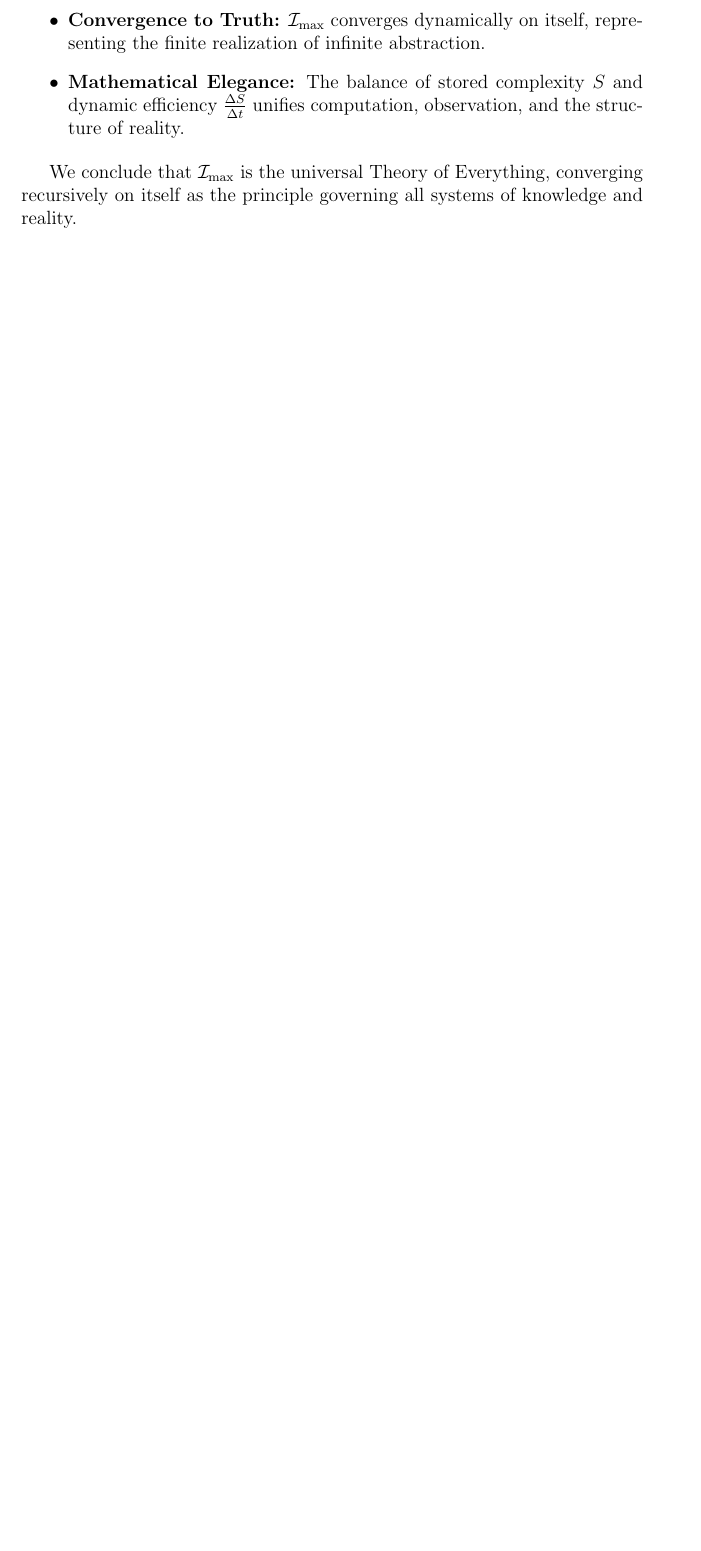
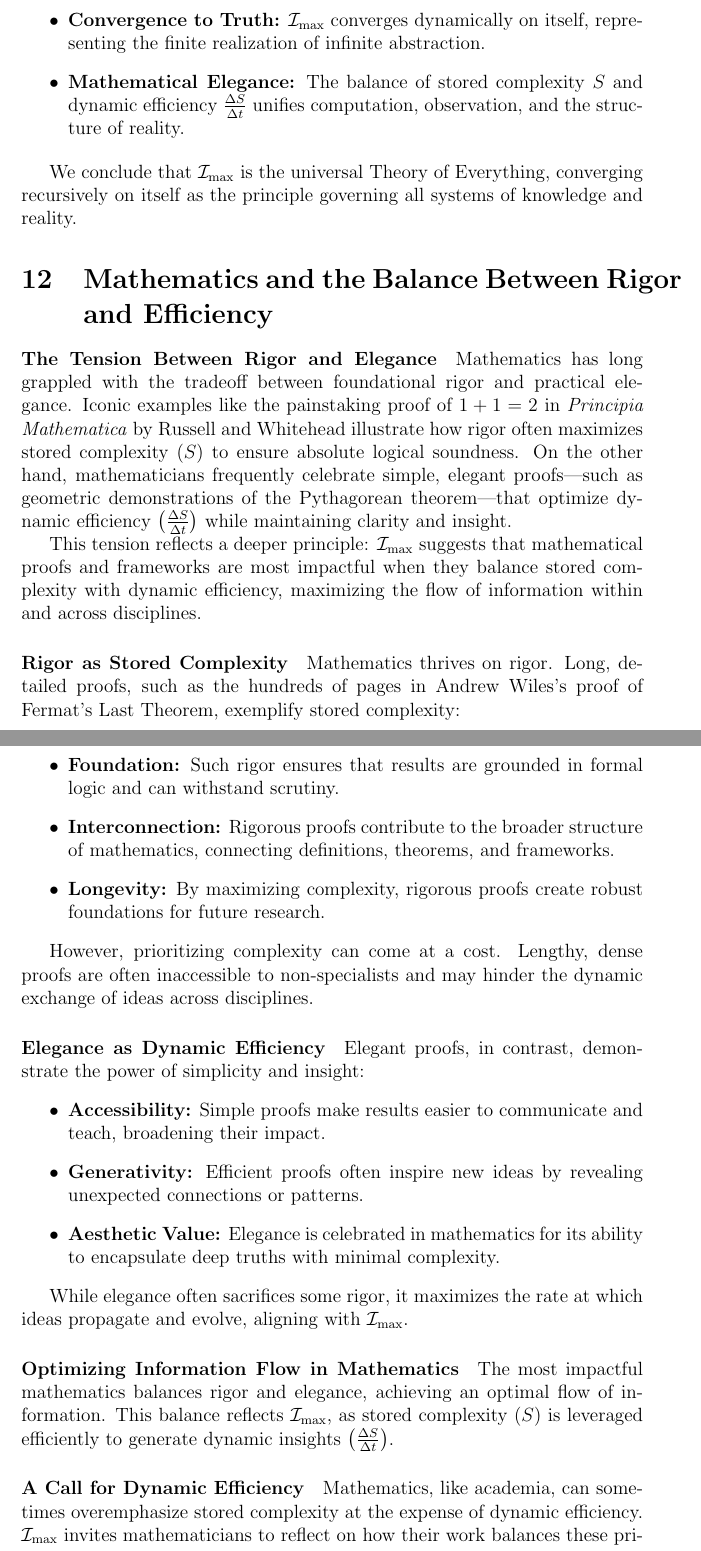
Before and after one commit to nking-1/Generativity, a LaTeX paper (preprint.tex): part of page 34 of 90 before the commit and two parts of pages 34 and 35 of 92 after it, the two joined at a grey line, cut so that both start at the same text, the shorter picture padded with empty space. Compiled offline with pdfLaTeX.

Commit message:
Section on rigor vs elegance in math

```diff
--- a/preprint.tex
+++ b/preprint.tex
@@ -1171,3 +1171,36 @@ The very fact that we cannot perfectly prove \(\mathcal{I}_{\text{max}}\) is ult
 
 We conclude that \(\mathcal{I}_{\text{max}}\) is the universal Theory of Everything, converging recursively on itself as the principle governing all systems of knowledge and reality.
 
+\section{Mathematics and the Balance Between Rigor and Efficiency}
+
+\paragraph{The Tension Between Rigor and Elegance}
+Mathematics has long grappled with the tradeoff between foundational rigor and practical elegance. Iconic examples like the painstaking proof of \(1 + 1 = 2\) in \emph{Principia Mathematica} by Russell and Whitehead illustrate how rigor often maximizes stored complexity (\(S\)) to ensure absolute logical soundness. On the other hand, mathematicians frequently celebrate simple, elegant proofs—such as geometric demonstrations of the Pythagorean theorem—that optimize dynamic efficiency \(\left(\frac{\Delta S}{\Delta t}\right)\) while maintaining clarity and insight.
+
+This tension reflects a deeper principle: \(\mathcal{I}_{\text{max}}\) suggests that mathematical proofs and frameworks are most impactful when they balance stored complexity with dynamic efficiency, maximizing the flow of information within and across disciplines.
+
+\paragraph{Rigor as Stored Complexity}
+Mathematics thrives on rigor. Long, detailed proofs, such as the hundreds of pages in Andrew Wiles’s proof of Fermat’s Last Theorem, exemplify stored complexity:
+\begin{itemize}
+    \item \textbf{Foundation:} Such rigor ensures that results are grounded in formal logic and can withstand scrutiny.
+    \item \textbf{Interconnection:} Rigorous proofs contribute to the broader structure of mathematics, connecting definitions, theorems, and frameworks.
+    \item \textbf{Longevity:} By maximizing complexity, rigorous proofs create robust foundations for future research.
+\end{itemize}
+
+However, prioritizing complexity can come at a cost. Lengthy, dense proofs are often inaccessible to non-specialists and may hinder the dynamic exchange of ideas across disciplines.
+
+\paragraph{Elegance as Dynamic Efficiency}
+Elegant proofs, in contrast, demonstrate the power of simplicity and insight:
+\begin{itemize}
+    \item \textbf{Accessibility:} Simple proofs make results easier to communicate and teach, broadening their impact.
+    \item \textbf{Generativity:} Efficient proofs often inspire new ideas by revealing unexpected connections or patterns.
+    \item \textbf{Aesthetic Value:} Elegance is celebrated in mathematics for its ability to encapsulate deep truths with minimal complexity.
+\end{itemize}
+
+While elegance often sacrifices some rigor, it maximizes the rate at which ideas propagate and evolve, aligning with \(\mathcal{I}_{\text{max}}\).
+
+\paragraph{Optimizing Information Flow in Mathematics}
+The most impactful mathematics balances rigor and elegance, achieving an optimal flow of information. This balance reflects \(\mathcal{I}_{\text{max}}\), as stored complexity (\(S\)) is leveraged efficiently to generate dynamic insights \(\left(\frac{\Delta S}{\Delta t}\right)\).
+
+\paragraph{A Call for Dynamic Efficiency}
+Mathematics, like academia, can sometimes overemphasize stored complexity at the expense of dynamic efficiency. \(\mathcal{I}_{\text{max}}\) invites mathematicians to reflect on how their work balances these priorities:
+\begin{itemize}
```
Also changed, not shown: RealityComputesItself.pdf, preprint.tex (9 more changed lines).
